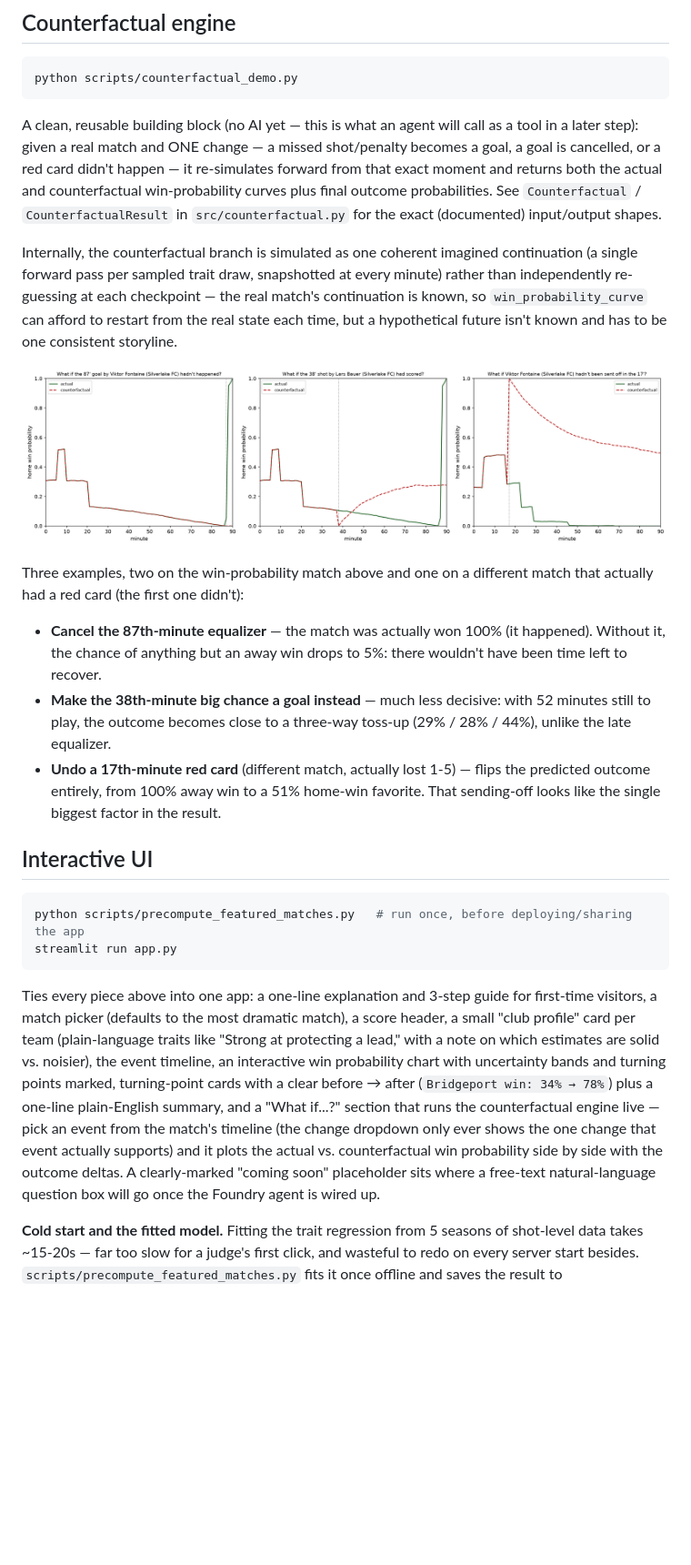
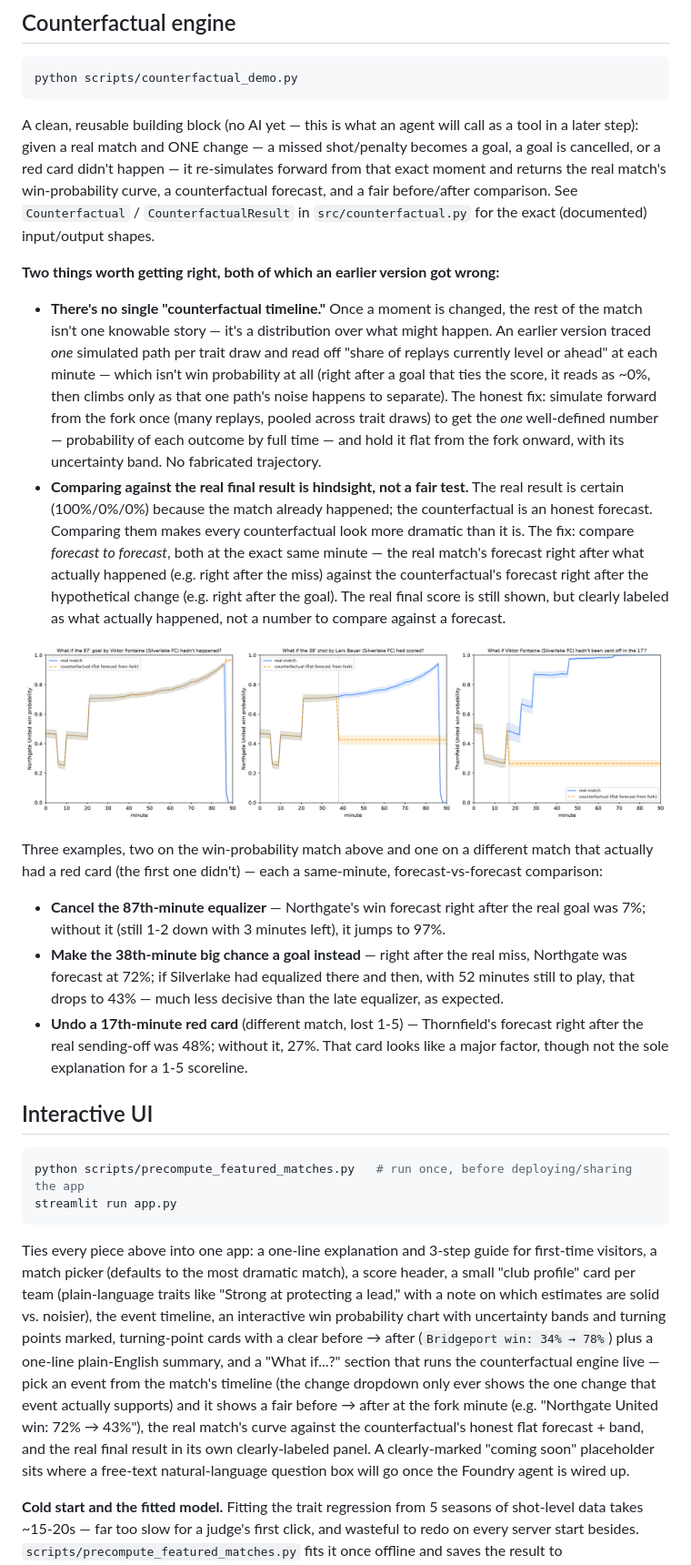
Before and after one commit to aviadmerlin/sliding-doors, a Markdown page: README.md, the part around the change. Shown: that part at 91% size. Rendered like a GitHub page; pictures changed too: assets/counterfactual_demo.png; blank space fills up the shorter version.

```diff
--- a/README.md
+++ b/README.md
@@ -195,33 +195,53 @@ A clean, reusable building block (no AI yet — this is what an agent will
 call as a tool in a later step): given a real match and ONE change —
 a missed shot/penalty becomes a goal, a goal is cancelled, or a red card
 didn't happen — it re-simulates forward from that exact moment and
-returns both the actual and counterfactual win-probability curves plus
-final outcome probabilities. See `Counterfactual` / `CounterfactualResult`
-in `src/counterfactual.py` for the exact (documented) input/output shapes.
+returns the real match's win-probability curve, a counterfactual
+forecast, and a fair before/after comparison. See `Counterfactual` /
+`CounterfactualResult` in `src/counterfactual.py` for the exact
+(documented) input/output shapes.
 
-Internally, the counterfactual branch is simulated as one coherent
-imagined continuation (a single forward pass per sampled trait draw,
-snapshotted at every minute) rather than independently re-guessing at
-each checkpoint — the real match's continuation is known, so
-`win_probability_curve` can afford to restart from the real state each
-time, but a hypothetical future isn't known and has to be one consistent
-storyline.
+**Two things worth getting right, both of which an earlier version got
+wrong:**
+
+- **There's no single "counterfactual timeline."** Once a moment is
+  changed, the rest of the match isn't one knowable story — it's a
+  distribution over what might happen. An earlier version traced *one*
+  simulated path per trait draw and read off "share of replays currently
+  level or ahead" at each minute — which isn't win probability at all
+  (right after a goal that ties the score, it reads as ~0%, then climbs
+  only as that one path's noise happens to separate). The honest fix:
+  simulate forward from the fork once (many replays, pooled across trait
+  draws) to get the *one* well-defined number — probability of each
+  outcome by full time — and hold it flat from the fork onward, with its
+  uncertainty band. No fabricated trajectory.
+- **Comparing against the real final result is hindsight, not a fair
+  test.** The real result is certain (100%/0%/0%) because the match
+  already happened; the counterfactual is an honest forecast. Comparing
+  them makes every counterfactual look more dramatic than it is. The fix:
+  compare *forecast to forecast*, both at the exact same minute — the
+  real match's forecast right after what actually happened (e.g. right
+  after the miss) against the counterfactual's forecast right after the
+  hypothetical change (e.g. right after the goal). The real final score
+  is still shown, but clearly labeled as what actually happened, not a
+  number to compare against a forecast.
 
 ![Counterfactual demo](assets/counterfactual_demo.png)
 
 Three examples, two on the win-probability match above and one on a
-different match that actually had a red card (the first one didn't):
+different match that actually had a red card (the first one didn't) —
+each a same-minute, forecast-vs-forecast comparison:
 
-- **Cancel the 87th-minute equalizer** — the match was actually won 100%
-  (it happened). Without it, the chance of anything but an away win drops
-  to 5%: there wouldn't have been time left to recover.
-- **Make the 38th-minute big chance a goal instead** — much less decisive:
-  with 52 minutes still to play, the outcome becomes close to a
-  three-way toss-up (29% / 28% / 44%), unlike the late equalizer.
-- **Undo a 17th-minute red card** (different match, actually lost 1-5) —
-  flips the predicted outcome entirely, from 100% away win to a 51%
-  home-win favorite. That sending-off looks like the single biggest
-  factor in the result.
+- **Cancel the 87th-minute equalizer** — Northgate's win forecast right
+  after the real goal was 7%; without it (still 1-2 down with 3 minutes
+  left), it jumps to 97%.
+- **Make the 38th-minute big chance a goal instead** — right after the
+  real miss, Northgate was forecast at 72%; if Silverlake had equalized
+  there and then, with 52 minutes still to play, that drops to 43% —
+  much less decisive than the late equalizer, as expected.
+- **Undo a 17th-minute red card** (different match, lost 1-5) —
+  Thornfield's forecast right after the real sending-off was 48%;
+  without it, 27%. That card looks like a major factor, though not the
+  sole explanation for a 1-5 scoreline.
 
 ## Interactive UI
 
@@ -240,11 +260,12 @@ points marked, turning-point cards with a clear before → after
 (`Bridgeport win: 34% → 78%`) plus a one-line plain-English summary, and
 a "What if...?" section that runs the counterfactual engine live —
 pick an event from the match's timeline (the change dropdown only ever
-shows the one change that event actually supports) and it plots the
-actual vs. counterfactual win probability side by side with the outcome
-deltas. A clearly-marked "coming soon" placeholder sits where a
-free-text natural-language question box will go once the Foundry agent
-is wired up.
+shows the one change that event actually supports) and it shows a fair
+before → after at the fork minute (e.g. "Northgate United win: 72% →
+43%"), the real match's curve against the counterfactual's honest flat
+forecast + band, and the real final result in its own clearly-labeled
+panel. A clearly-marked "coming soon" placeholder sits where a free-text
+natural-language question box will go once the Foundry agent is wired up.
 
 **Cold start and the fitted model.** Fitting the trait regression from 5
 seasons of shot-level data takes ~15-20s — far too slow for a judge's
```
Also changed, not shown: 4 other files.
